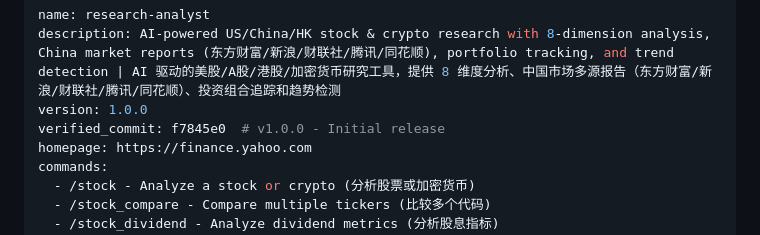
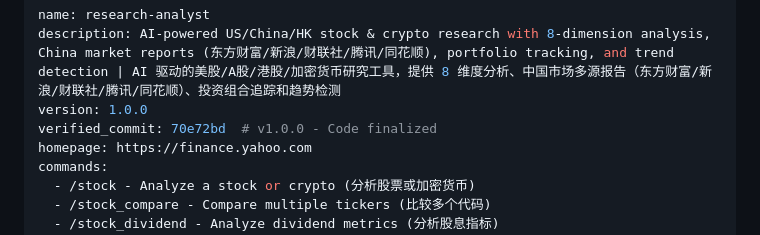
Before and after one commit to ZhenRobotics/openclaw-research-analyst, a Markdown page: clawhub-upload/SKILL.md, the part around the change. GitHub-like rendering.

Commit message:
🔖 Release v1.0.0 - verified_commit 3b9cce7
OpenClaw Research Analyst v1.0.0 ready for release.
- Verified commit: 3b9cce7 (code finalized)
- This commit will be tagged as v1.0.0

Co-Authored-By: Claude Sonnet 4.5 <noreply@anthropic.com>

```diff
--- a/clawhub-upload/SKILL.md
+++ b/clawhub-upload/SKILL.md
@@ -2,7 +2,7 @@
 name: research-analyst
 description: AI-powered US/China/HK stock & crypto research with 8-dimension analysis, China market reports (东方财富/新浪/财联社/腾讯/同花顺), portfolio tracking, and trend detection | AI 驱动的美股/A股/港股/加密货币研究工具，提供 8 维度分析、中国市场多源报告（东方财富/新浪/财联社/腾讯/同花顺）、投资组合追踪和趋势检测
 version: 1.0.0
-verified_commit: f7845e0  # v1.0.0 - Initial release
+verified_commit: 70e72bd  # v1.0.0 - Code finalized
 homepage: https://finance.yahoo.com
 commands:
   - /stock - Analyze a stock or crypto (分析股票或加密货币)
```
